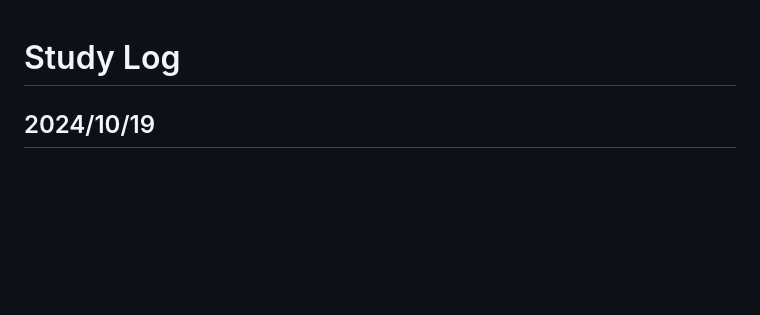
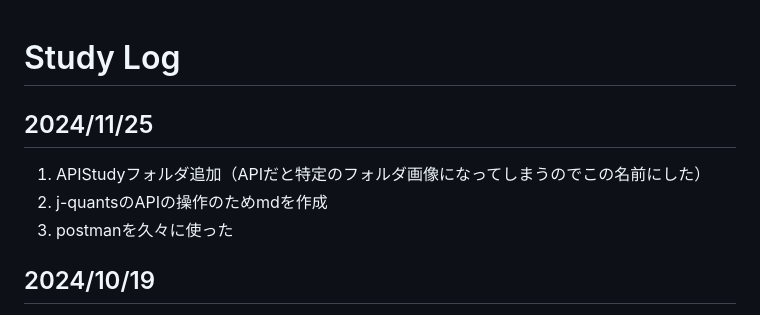
Before and after one commit to mari2t/til, a Markdown page: study_log.md, the part around the change. GitHub-like rendering; blank space fills up the shorter version.

Commit message:
docs : add APIstudyフォルダ＆j-quants.md

```diff
--- a/study_log.md
+++ b/study_log.md
@@ -1,4 +1,10 @@
 # Study Log
+
+## 2024/11/25
+
+1. APIStudyフォルダ追加（APIだと特定のフォルダ画像になってしまうのでこの名前にした）
+2. j-quantsのAPIの操作のためmdを作成
+3. postmanを久々に使った
 
 ## 2024/10/19
 
```
Also changed, not shown: APIStudy/jquants.md (added, +23 -0 lines).
